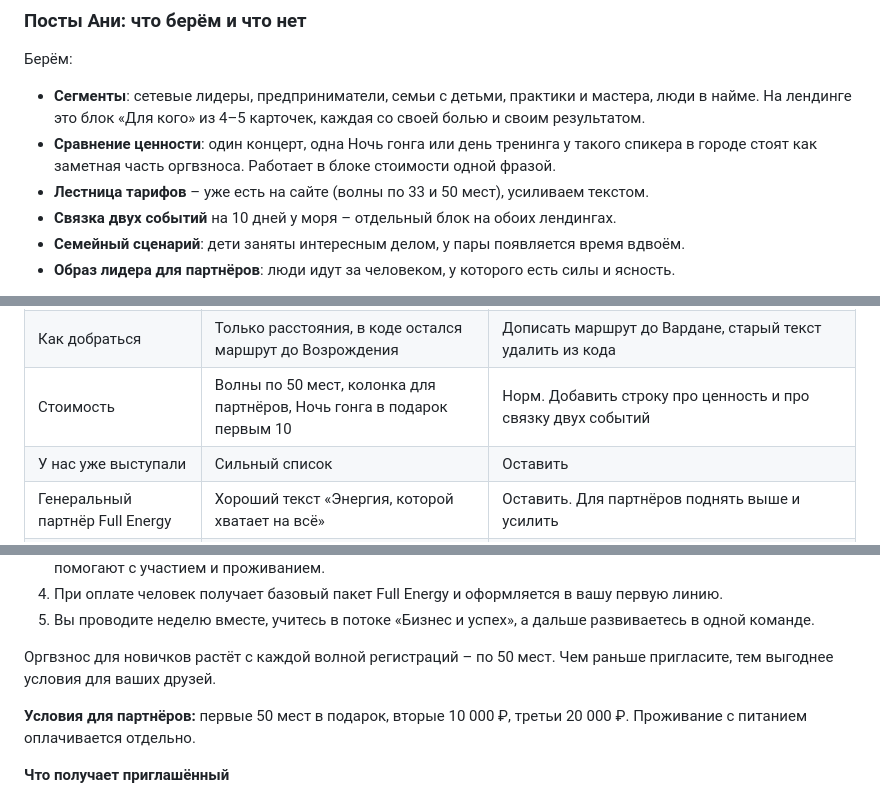
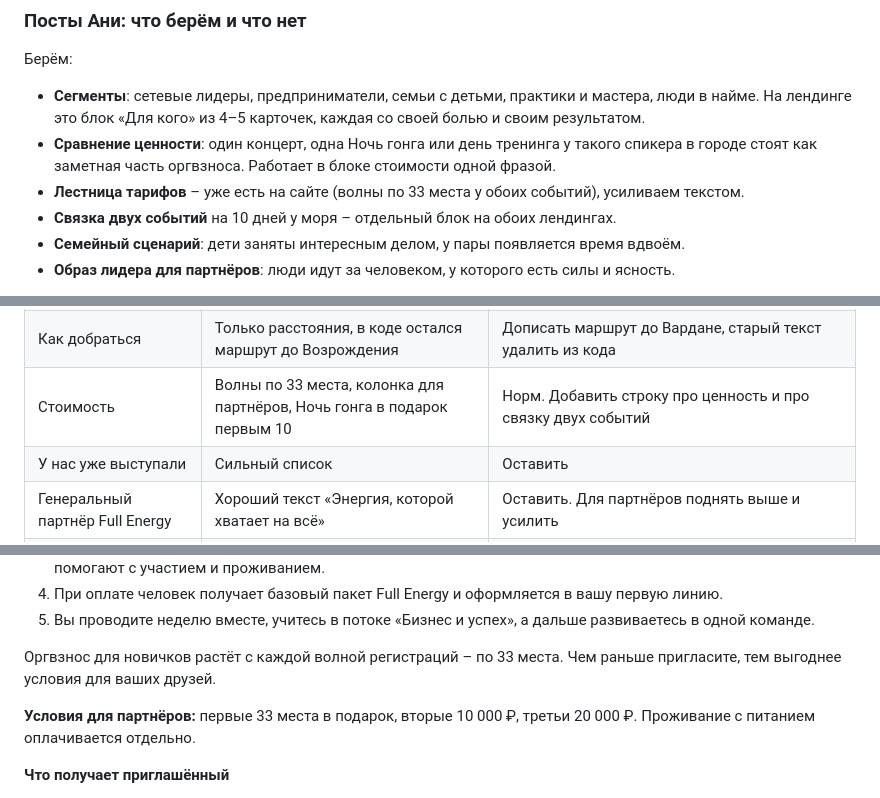
Before and after one commit to Xenaja/fest-sun-blocks, a Markdown page: docs/texts-2026-10-26.md, 3 parts joined by grey strips. GitHub-like rendering.

Commit message:
docs: тексты лендингов — волны ЭС по 33 места (как на сайте с 26ffc94)
Co-Authored-By: Claude Opus 5.5 <noreply@anthropic.com>

```diff
--- a/docs/texts-2026-10-26.md
+++ b/docs/texts-2026-10-26.md
@@ -39,7 +39,7 @@ Oct 26, 2026 · @Ksenia
 
 - **Сегменты**: сетевые лидеры, предприниматели, семьи с детьми, практики и мастера, люди в найме. На лендинге это блок «Для кого» из 4–5 карточек, каждая со своей болью и своим результатом.
 - **Сравнение ценности**: один концерт, одна Ночь гонга или день тренинга у такого спикера в городе стоят как заметная часть оргвзноса. Работает в блоке стоимости одной фразой.
-- **Лестница тарифов** – уже есть на сайте (волны по 33 и 50 мест), усиливаем текстом.
+- **Лестница тарифов** – уже есть на сайте (волны по 33 места у обоих событий), усиливаем текстом.
 - **Связка двух событий** на 10 дней у моря – отдельный блок на обоих лендингах.
 - **Семейный сценарий**: дети заняты интересным делом, у пары появляется время вдвоём.
 - **Образ лидера для партнёров**: люди идут за человеком, у которого есть силы и ясность.
@@ -73,7 +73,7 @@ Oct 26, 2026 · @Ksenia
 | Детская программа | 5–14 лет | Норм. Сверить возраст с Мистерией (там 5–12) |
 | Создатель фестиваля | Текст норм | Заменить список фестивалей на полный, как на soundmystery |
 | Как добраться | Только расстояния, в коде остался маршрут до Возрождения | Дописать маршрут до Вардане, старый текст удалить из кода |
-| Стоимость | Волны по 50 мест, колонка для партнёров, Ночь гонга в подарок первым 10 | Норм. Добавить строку про ценность и про связку двух событий |
+| Стоимость | Волны по 33 места, колонка для партнёров, Ночь гонга в подарок первым 10 | Норм. Добавить строку про ценность и про связку двух событий |
 | У нас уже выступали | Сильный список | Оставить |
 | Генеральный партнёр Full Energy | Хороший текст «Энергия, которой хватает на всё» | Оставить. Для партнёров поднять выше и усилить |
 | Вопросы и ответы | Вопросы без ответов | Дописать ответы (раздел 6) |
@@ -304,9 +304,9 @@ Oct 26, 2026 · @Ksenia
 4. При оплате человек получает базовый пакет Full Energy и оформляется в вашу первую линию.
 5. Вы проводите неделю вместе, учитесь в потоке «Бизнес и успех», а дальше развиваетесь в одной команде.
 
-Оргвзнос для новичков растёт с каждой волной регистраций – по 50 мест. Чем раньше пригласите, тем выгоднее условия для ваших друзей.
+Оргвзнос для новичков растёт с каждой волной регистраций – по 33 места. Чем раньше пригласите, тем выгоднее условия для ваших друзей.
 
-**Условия для партнёров:** первые 50 мест в подарок, вторые 10 000 ₽, третьи 20 000 ₽. Проживание с питанием оплачивается отдельно.
+**Условия для партнёров:** первые 33 места в подарок, вторые 10 000 ₽, третьи 20 000 ₽. Проживание с питанием оплачивается отдельно.
 
 **Что получает приглашённый**
 
```
Also changed, not shown: other parts of docs/texts-2026-10-26.md (+4 -4 lines), docs/TASK-landing-texts-2026-10-26.md (+2 -2 lines).
